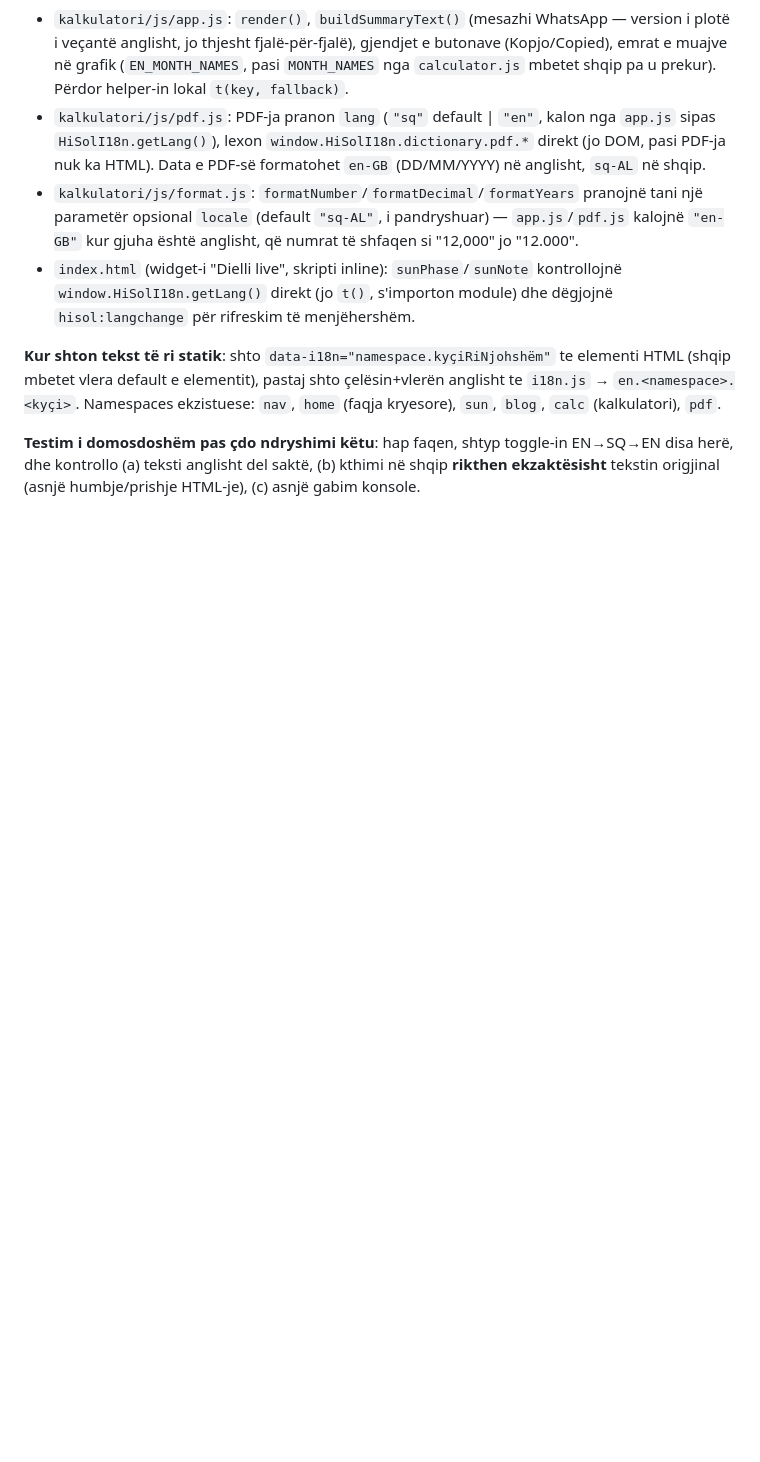
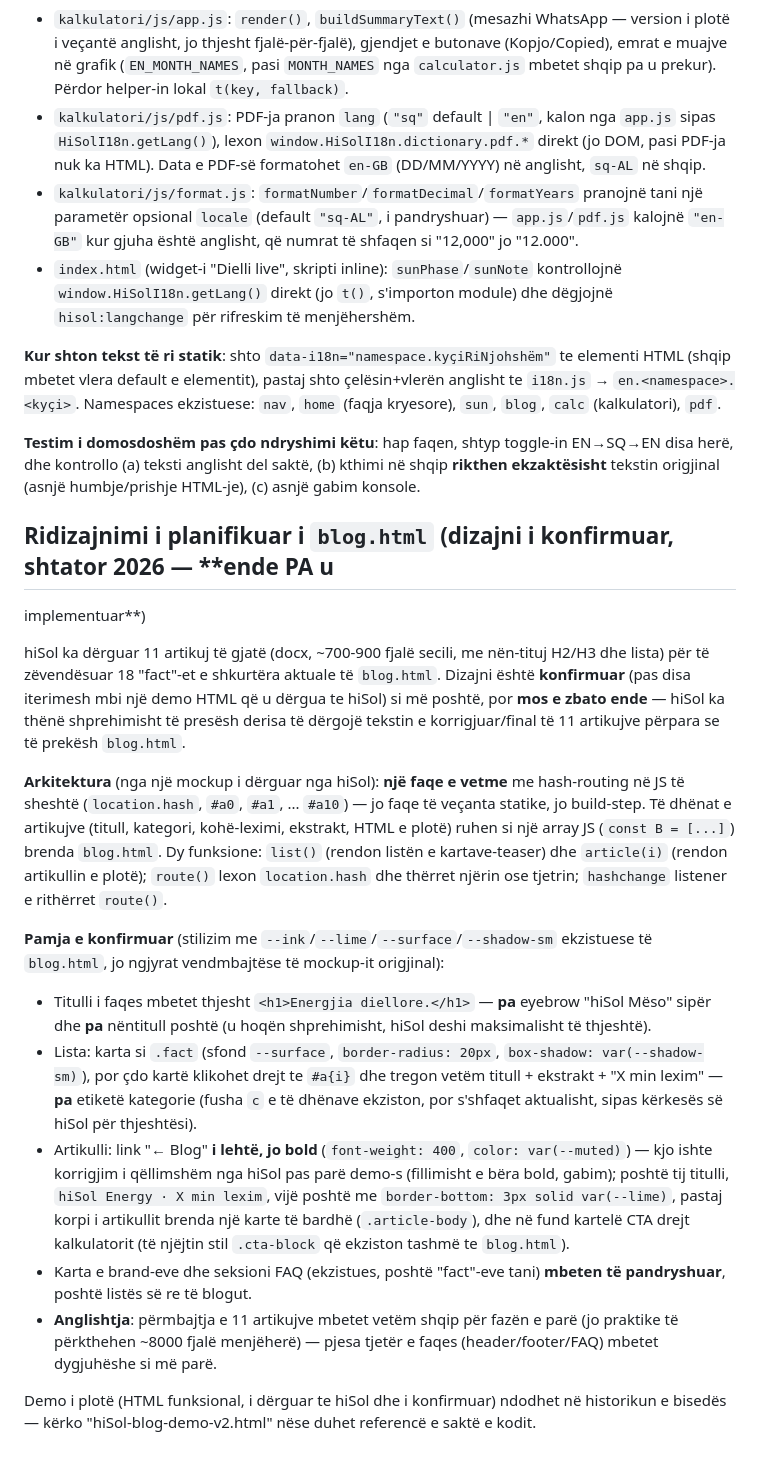
Before and after one commit to astraficka33xx/hisol-kalkulatori, a Markdown page: CLAUDE.md, the part around the change. Drawn GitHub-style; blank space fills up the shorter version.

Commit message:
Document confirmed blog.html redesign, pending final article text
Co-Authored-By: Claude Sonnet 5 <noreply@anthropic.com>
Claude-Session: https://claude.ai/code/session_01RsgJFCusaeWDwQyLRWuDhv

```diff
--- a/CLAUDE.md
+++ b/CLAUDE.md
@@ -279,3 +279,42 @@ HTML (shqip mbetet vlera default e elementit), pastaj shto çelësin+vlerën ang
 **Testim i domosdoshëm pas çdo ndryshimi këtu**: hap faqen, shtyp toggle-in EN→SQ→EN disa
 herë, dhe kontrollo (a) teksti anglisht del saktë, (b) kthimi në shqip **rikthen ekzaktësisht**
 tekstin origjinal (asnjë humbje/prishje HTML-je), (c) asnjë gabim konsole.
+
+## Ridizajnimi i planifikuar i `blog.html` (dizajni i konfirmuar, shtator 2026 — **ende PA u
+implementuar**)
+
+hiSol ka dërguar 11 artikuj të gjatë (docx, ~700-900 fjalë secili, me nën-tituj H2/H3 dhe
+lista) për të zëvendësuar 18 "fact"-et e shkurtëra aktuale të `blog.html`. Dizajni është
+**konfirmuar** (pas disa iterimesh mbi një demo HTML që u dërgua te hiSol) si më poshtë, por
+**mos e zbato ende** — hiSol ka thënë shprehimisht të presësh derisa të dërgojë tekstin e
+korrigjuar/final të 11 artikujve përpara se të prekësh `blog.html`.
+
+**Arkitektura** (nga një mockup i dërguar nga hiSol): **një faqe e vetme** me hash-routing në
+JS të sheshtë (`location.hash`, `#a0`, `#a1`, ... `#a10`) — jo faqe të veçanta statike, jo
+build-step. Të dhënat e artikujve (titull, kategori, kohë-leximi, ekstrakt, HTML e plotë)
+ruhen si një array JS (`const B = [...]`) brenda `blog.html`. Dy funksione: `list()` (rendon
+listën e kartave-teaser) dhe `article(i)` (rendon artikullin e plotë); `route()` lexon
+`location.hash` dhe thërret njërin ose tjetrin; `hashchange` listener e rithërret `route()`.
+
+**Pamja e konfirmuar** (stilizim me `--ink`/`--lime`/`--surface`/`--shadow-sm` ekzistuese të
+`blog.html`, jo ngjyrat vendmbajtëse të mockup-it origjinal):
+- Titulli i faqes mbetet thjesht `<h1>Energjia diellore.</h1>` — **pa** eyebrow "hiSol Mëso"
+  sipër dhe **pa** nëntitull poshtë (u hoqën shprehimisht, hiSol deshi maksimalisht të
+  thjeshtë).
+- Lista: karta si `.fact` (sfond `--surface`, `border-radius: 20px`, `box-shadow: var(--shadow-sm)`),
+  por çdo kartë klikohet drejt te `#a{i}` dhe tregon vetëm titull + ekstrakt + "X min lexim" —
+  **pa** etiketë kategorie (fusha `c` e të dhënave ekziston, por s'shfaqet aktualisht, sipas
+  kërkesës së hiSol për thjeshtësi).
+- Artikulli: link "← Blog" **i lehtë, jo bold** (`font-weight: 400`, `color: var(--muted)`) —
+  kjo ishte korrigjim i qëllimshëm nga hiSol pas parë demo-s (fillimisht e bëra bold, gabim);
+  poshtë tij titulli, `hiSol Energy · X min lexim`, vijë poshtë me `border-bottom: 3px solid var(--lime)`,
+  pastaj korpi i artikullit brenda një karte të bardhë (`.article-body`), dhe në fund kartelë
+  CTA drejt kalkulatorit (të njëjtin stil `.cta-block` që ekziston tashmë te `blog.html`).
+- Karta e brand-eve dhe seksioni FAQ (ekzistues, poshtë "fact"-eve tani) **mbeten të
+  pandryshuar**, poshtë listës së re të blogut.
+- **Anglishtja**: përmbajtja e 11 artikujve mbetet vetëm shqip për fazën e parë (jo praktike
+  të përkthehen ~8000 fjalë menjëherë) — pjesa tjetër e faqes (header/footer/FAQ) mbetet
+  dygjuhëshe si më parë.
+
+Demo i plotë (HTML funksional, i dërguar te hiSol dhe i konfirmuar) ndodhet në historikun e
+bisedës — kërko "hiSol-blog-demo-v2.html" nëse duhet referencë e saktë e kodit.
```
